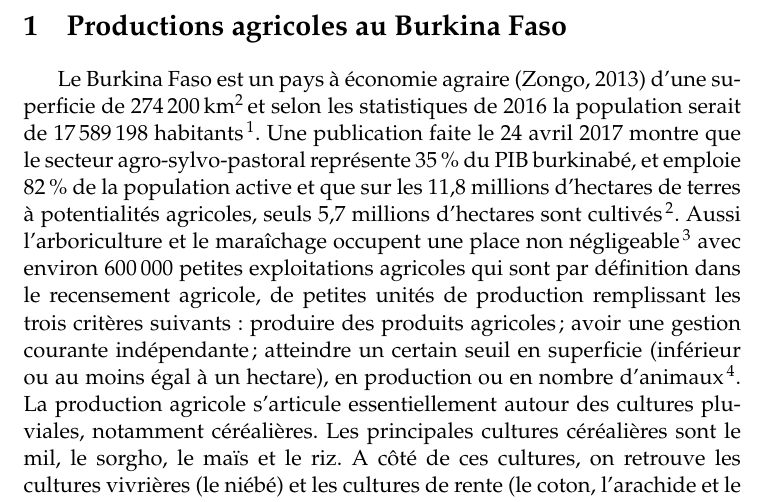
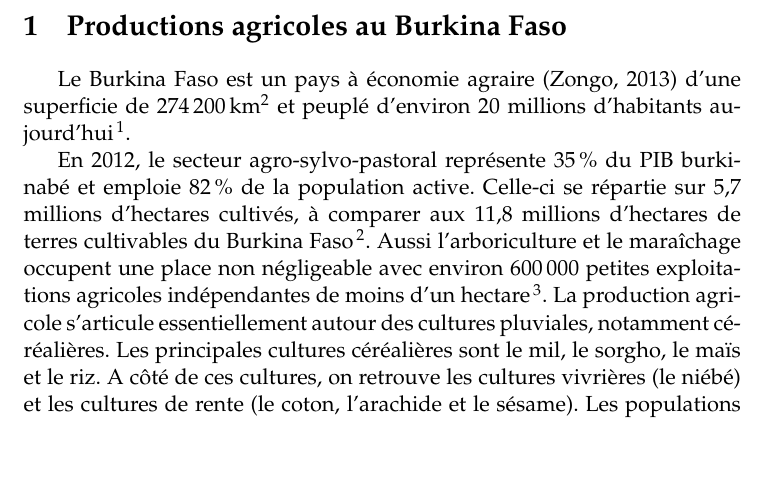
Before and after one commit to Marilyne-AzaGnandji/PhD_Thesis, a LaTeX document (revue_bibliographique/revue_bibliographique.tex): part of page 2 of 28, cut so that both start at the same text, the shorter picture padded with empty space. Compiled offline with pdfLaTeX.

Commit message:
better references for the agronomical data

```diff
--- a/revue_bibliographique/revue_bibliographique.tex
+++ b/revue_bibliographique/revue_bibliographique.tex
@@ -32,24 +32,20 @@
 
 Le Burkina Faso est un pays à économie agraire
 \cite{Koulibi_FideleZONGO} d'une superficie de
-274\,200\,km\textsuperscript{2}\,et selon les statistiques de 2016 la
-population serait de 17\,589\,198
-habitants\,\footnote{\url{https://fr.actualitix.com/pays/bfa/statistiques-agriculture-burkina-faso.php}}. Une
-publication faite le 24 avril 2017 montre que le secteur
-agro-sylvo-pastoral représente 35\,\% du PIB burkinabé, et emploie
-82\,\% de la population active et que sur les 11,8 millions d'hectares
-de terres à potentialités agricoles, seuls 5,7 millions d'hectares
-sont
-cultivés\footnote{\url{http://www.economiesafricaines.com/les-territoires/burkina-faso/les-secteurs-d-activite/le-secteur-agricole}}. Aussi
-l'arboriculture et le maraîchage occupent une place non
-négligeable\footnote{\url{http://agriculture.gouv.fr/burkina-faso}}
-avec environ 600\,000 petites exploitations agricoles qui sont par
-définition dans le recensement agricole, de petites unités de
-production remplissant les trois critères suivants: produire des
-produits agricoles; avoir une gestion courante indépendante; atteindre
-un certain seuil en superficie (inférieur ou au moins égal à un
-hectare), en production ou en nombre
-d'animaux\footnote{https://www.insee.fr/fr/metadonnees/definition/c1186}. La
+274\,200\,km\textsuperscript{2} et peuplé d'environ 20 millions
+d'habitants
+aujourd'hui\footnote{\url{https://www.cia.gov/library/publications/the-world-factbook/geos/uv.html}}.
+
+
+En 2012, le secteur agro-sylvo-pastoral représente 35\,\% du PIB
+burkinabé et emploie 82\,\% de la population active. Celle-ci se
+répartie sur 5,7 millions d'hectares cultivés, à comparer aux 11,8
+millions d'hectares de terres cultivables du Burkina
+Faso\footnote{\url{http://agriculture.gouv.fr/burkina-faso}}. Aussi
+l'arboriculture et le maraîchage occupent une place non négligeable
+avec environ 600\,000 petites exploitations agricoles indépendantes de
+moins d'un
+hectare\footnote{https://www.insee.fr/fr/metadonnees/definition/c1186}. La
 production agricole s'articule essentiellement autour des cultures
 pluviales, notamment céréalières. Les principales cultures céréalières
 sont le mil, le sorgho, le maïs et le riz. A côté de ces cultures, on
```
